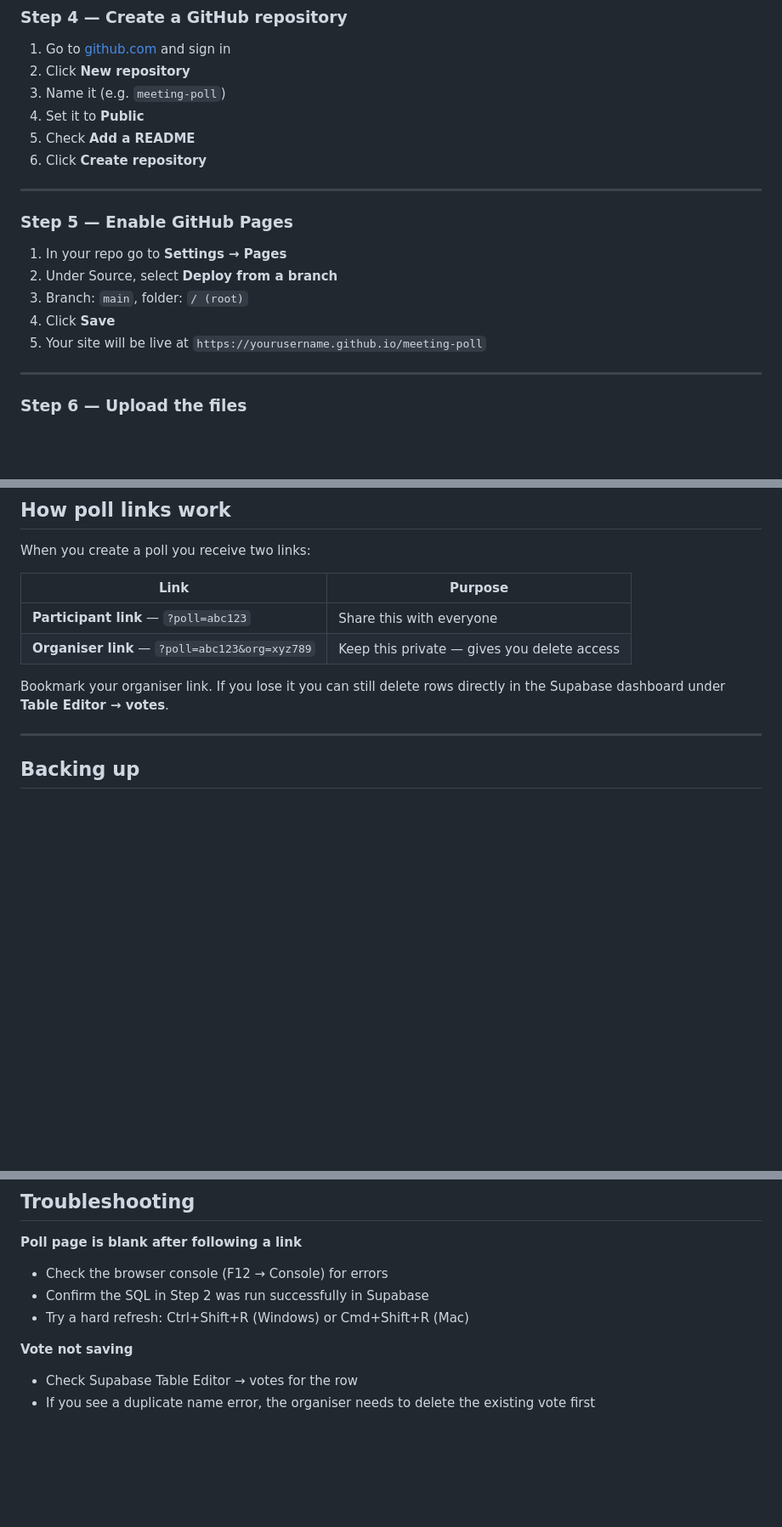
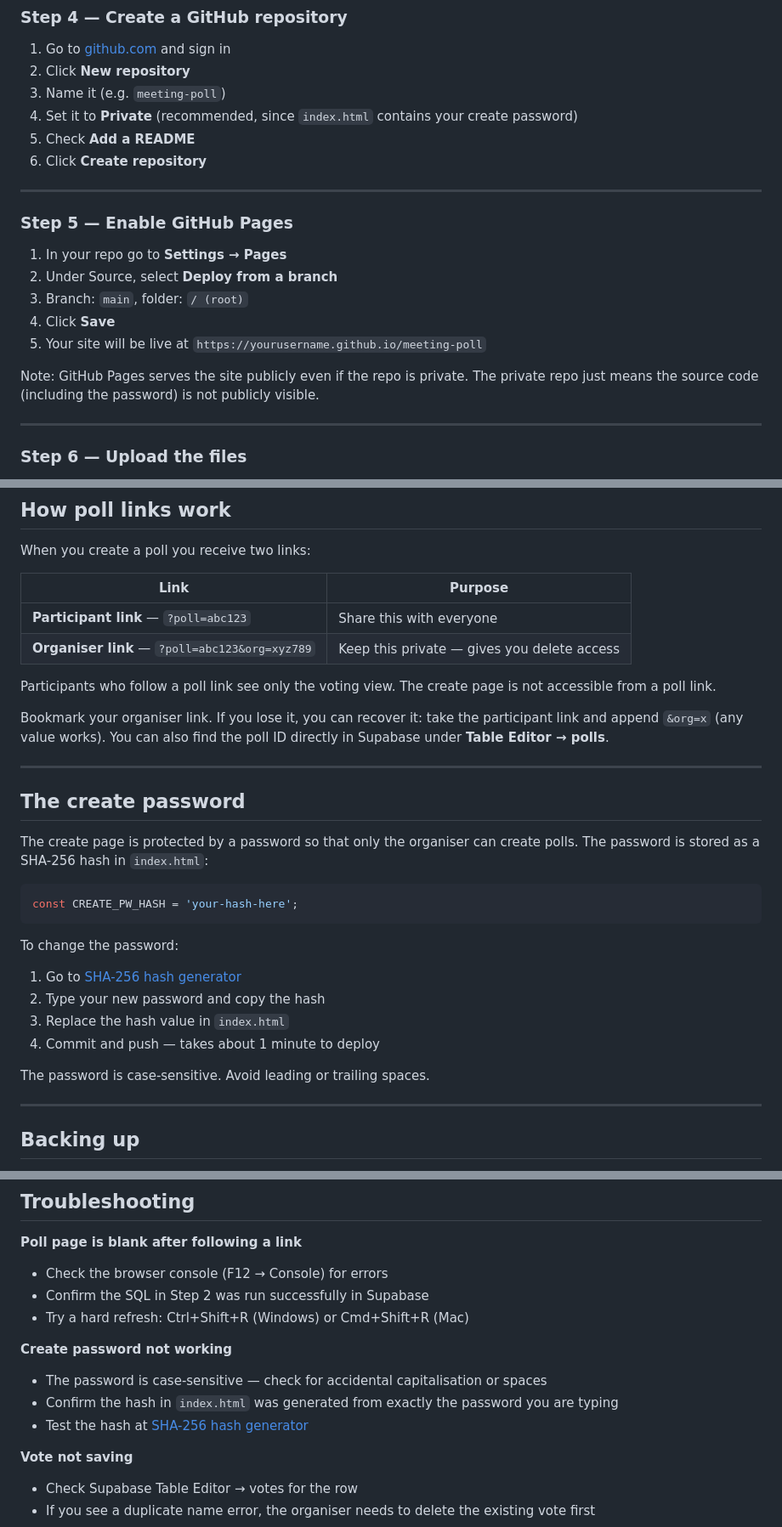
Before and after one commit to liamofaolain/meeting-poll, a Markdown page: README.md, 3 parts joined by grey strips. Shown at 85% size. Drawn GitHub-style; blank space fills up the shorter version.

````diff
--- a/README.md
+++ b/README.md
@@ -83,7 +84,7 @@ The anon key is safe to use in public frontend code. It only allows the operatio
 1. Go to [github.com](https://github.com) and sign in
 2. Click **New repository**
 3. Name it (e.g. `meeting-poll`)
-4. Set it to **Public**
+4. Set it to **Private** (recommended, since `index.html` contains your create password)
 5. Check **Add a README**
 6. Click **Create repository**
 
@@ -96,6 +97,8 @@ The anon key is safe to use in public frontend code. It only allows the operatio
 3. Branch: `main`, folder: `/ (root)`
 4. Click **Save**
 5. Your site will be live at `https://yourusername.github.io/meeting-poll`
+
+Note: GitHub Pages serves the site publicly even if the repo is private. The private repo just means the source code (including the password) is not publicly visible.
 
 ---
 
@@ -118,7 +121,27 @@ When you create a poll you receive two links:
 | **Participant link** — `?poll=abc123` | Share this with everyone |
 | **Organiser link** — `?poll=abc123&org=xyz789` | Keep this private — gives you delete access |
 
-Bookmark your organiser link. If you lose it you can still delete rows directly in the Supabase dashboard under **Table Editor → votes**.
+Participants who follow a poll link see only the voting view. The create page is not accessible from a poll link.
+
+Bookmark your organiser link. If you lose it, you can recover it: take the participant link and append `&org=x` (any value works). You can also find the poll ID directly in Supabase under **Table Editor → polls**.
+
+---
+
+## The create password
+
+The create page is protected by a password so that only the organiser can create polls. The password is stored as a SHA-256 hash in `index.html`:
+
+```javascript
+const CREATE_PW_HASH = 'your-hash-here';
+```
+
+To change the password:
+1. Go to [SHA-256 hash generator](https://emn178.github.io/online-tools/sha256.html)
+2. Type your new password and copy the hash
+3. Replace the hash value in `index.html`
+4. Commit and push — takes about 1 minute to deploy
+
+The password is case-sensitive. Avoid leading or trailing spaces.
 
 ---
 
@@ -157,6 +181,11 @@ All times are stored as UTC. The organiser enters times in their local timezone
 - Confirm the SQL in Step 2 was run successfully in Supabase
 - Try a hard refresh: Ctrl+Shift+R (Windows) or Cmd+Shift+R (Mac)
 
+**Create password not working**
+- The password is case-sensitive — check for accidental capitalisation or spaces
+- Confirm the hash in `index.html` was generated from exactly the password you are typing
+- Test the hash at [SHA-256 hash generator](https://emn178.github.io/online-tools/sha256.html)
+
 **Vote not saving**
 - Check Supabase Table Editor → votes for the row
 - If you see a duplicate name error, the organiser needs to delete the existing vote first
````
Also changed, not shown: other parts of README.md (+3 -1 lines).
